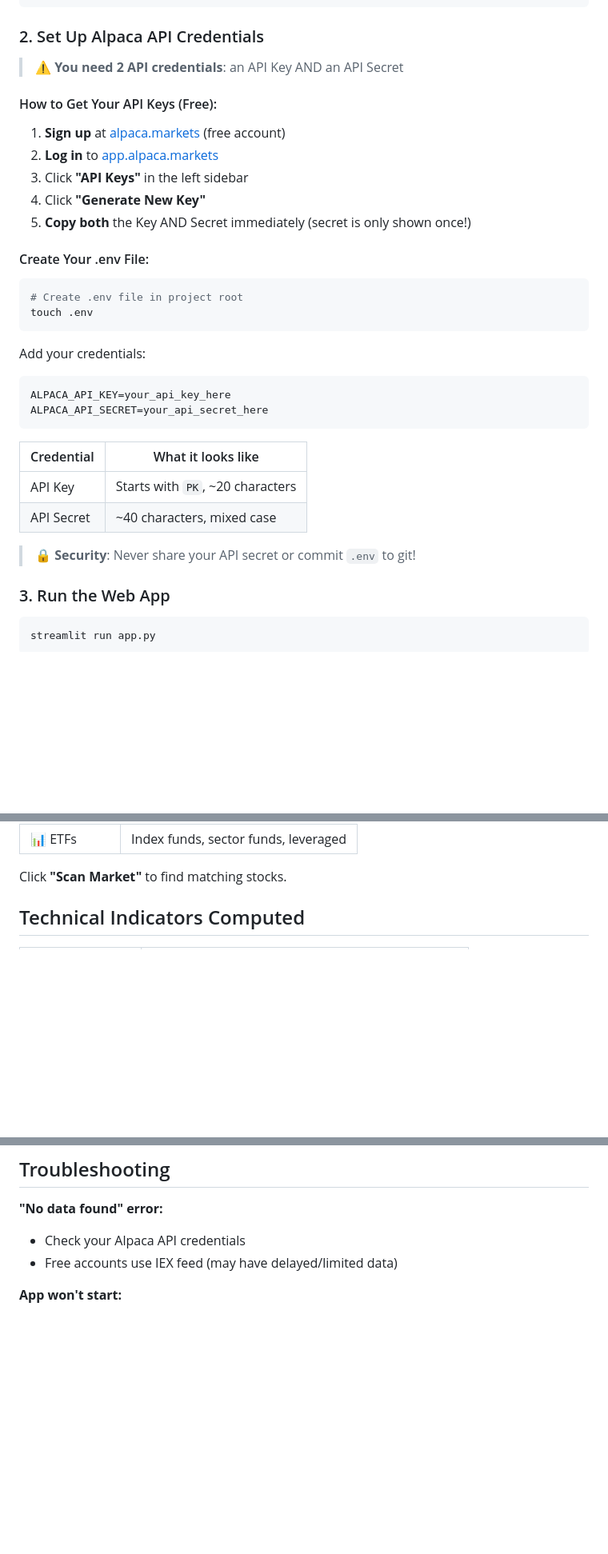
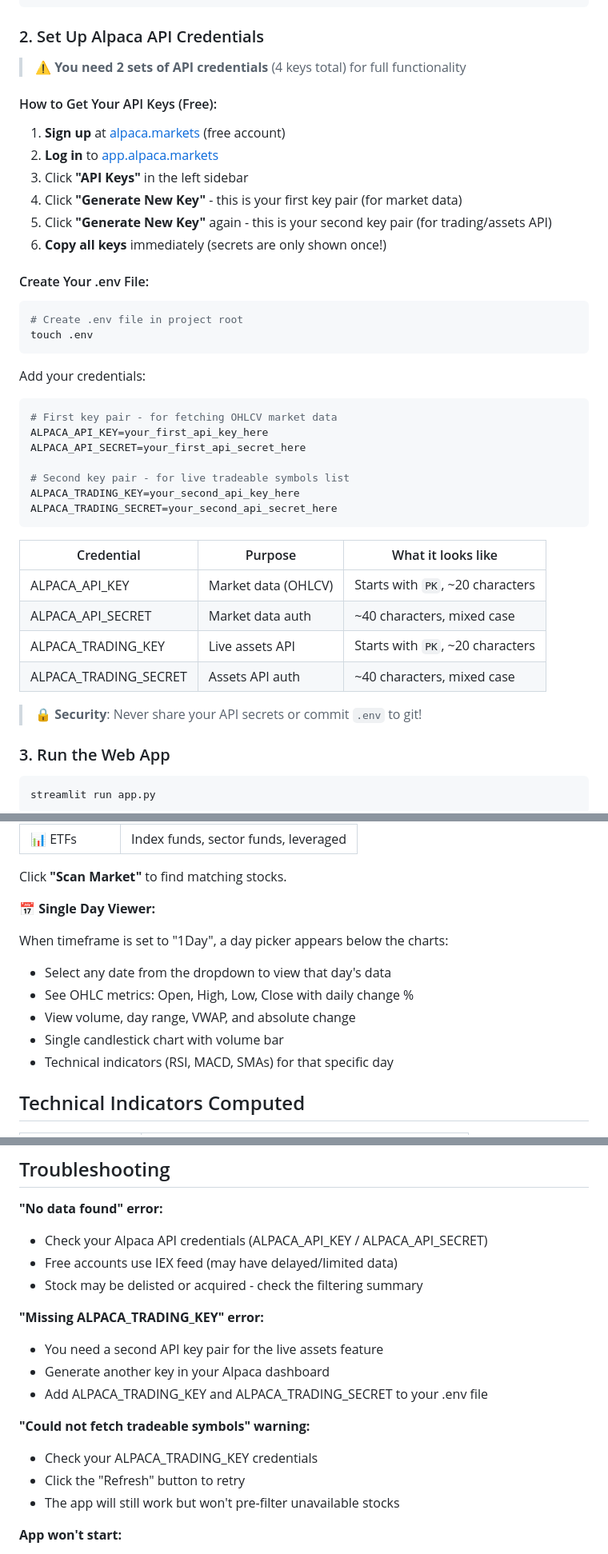
Before and after one commit to prasiddhnaik/US-stock-analyzer, a Markdown page: README.md, 3 parts joined by grey strips. Shown at 80% size. Rendered like a GitHub page; blank space fills up the shorter version.

Commit message:
Update README with new features documentation
- Document live symbol filtering with Alpaca Assets API
- Add second API key pair requirements (ALPACA_TRADING_KEY/SECRET)
- Document single day viewer feature in screener
- Add troubleshooting for new credential errors

````diff
--- a/README.md
+++ b/README.md
@@ -24,15 +26,16 @@ pip install -r requirements.txt
 
 ### 2. Set Up Alpaca API Credentials
 
-> ⚠️ **You need 2 API credentials**: an API Key AND an API Secret
+> ⚠️ **You need 2 sets of API credentials** (4 keys total) for full functionality
 
 #### How to Get Your API Keys (Free):
 
 1. **Sign up** at [alpaca.markets](https://alpaca.markets) (free account)
 2. **Log in** to [app.alpaca.markets](https://app.alpaca.markets)
 3. Click **"API Keys"** in the left sidebar
-4. Click **"Generate New Key"**
-5. **Copy both** the Key AND Secret immediately (secret is only shown once!)
+4. Click **"Generate New Key"** - this is your first key pair (for market data)
+5. Click **"Generate New Key"** again - this is your second key pair (for trading/assets API)
+6. **Copy all keys** immediately (secrets are only shown once!)
 
 #### Create Your .env File:
 
@@ -44,16 +47,23 @@ touch .env
 Add your credentials:
 
 ```env
-ALPACA_API_KEY=your_api_key_here
-ALPACA_API_SECRET=your_api_secret_here
+# First key pair - for fetching OHLCV market data
+ALPACA_API_KEY=your_first_api_key_here
+ALPACA_API_SECRET=your_first_api_secret_here
+
+# Second key pair - for live tradeable symbols list
+ALPACA_TRADING_KEY=your_second_api_key_here
+ALPACA_TRADING_SECRET=your_second_api_secret_here
 ```
 
-| Credential | What it looks like |
-|------------|-------------------|
-| API Key | Starts with `PK`, ~20 characters |
-| API Secret | ~40 characters, mixed case |
+| Credential | Purpose | What it looks like |
+|------------|---------|-------------------|
+| ALPACA_API_KEY | Market data (OHLCV) | Starts with `PK`, ~20 characters |
+| ALPACA_API_SECRET | Market data auth | ~40 characters, mixed case |
+| ALPACA_TRADING_KEY | Live assets API | Starts with `PK`, ~20 characters |
+| ALPACA_TRADING_SECRET | Assets API auth | ~40 characters, mixed case |
 
-> 🔒 **Security**: Never share your API secret or commit `.env` to git!
+> 🔒 **Security**: Never share your API secrets or commit `.env` to git!
 
 ### 3. Run the Web App
 
@@ -101,6 +117,15 @@ Find stocks matching your technical criteria across the entire market.
 | 📊 ETFs | Index funds, sector funds, leveraged |
 
 Click **"Scan Market"** to find matching stocks.
+
+**📅 Single Day Viewer:**
+
+When timeframe is set to "1Day", a day picker appears below the charts:
+- Select any date from the dropdown to view that day's data
+- See OHLC metrics: Open, High, Low, Close with daily change %
+- View volume, day range, VWAP, and absolute change
+- Single candlestick chart with volume bar
+- Technical indicators (RSI, MACD, SMAs) for that specific day
 
 ## Technical Indicators Computed
 
@@ -146,8 +171,19 @@ stock-analyzer/
 ## Troubleshooting
 
 **"No data found" error:**
-- Check your Alpaca API credentials
+- Check your Alpaca API credentials (ALPACA_API_KEY / ALPACA_API_SECRET)
 - Free accounts use IEX feed (may have delayed/limited data)
+- Stock may be delisted or acquired - check the filtering summary
+
+**"Missing ALPACA_TRADING_KEY" error:**
+- You need a second API key pair for the live assets feature
+- Generate another key in your Alpaca dashboard
+- Add ALPACA_TRADING_KEY and ALPACA_TRADING_SECRET to your .env file
+
+**"Could not fetch tradeable symbols" warning:**
+- Check your ALPACA_TRADING_KEY credentials
+- Click the "Refresh" button to retry
+- The app will still work but won't pre-filter unavailable stocks
 
 **App won't start:**
 - Make sure virtual environment is activated
````
Also changed, not shown: other parts of README.md (+8 -0 lines).
